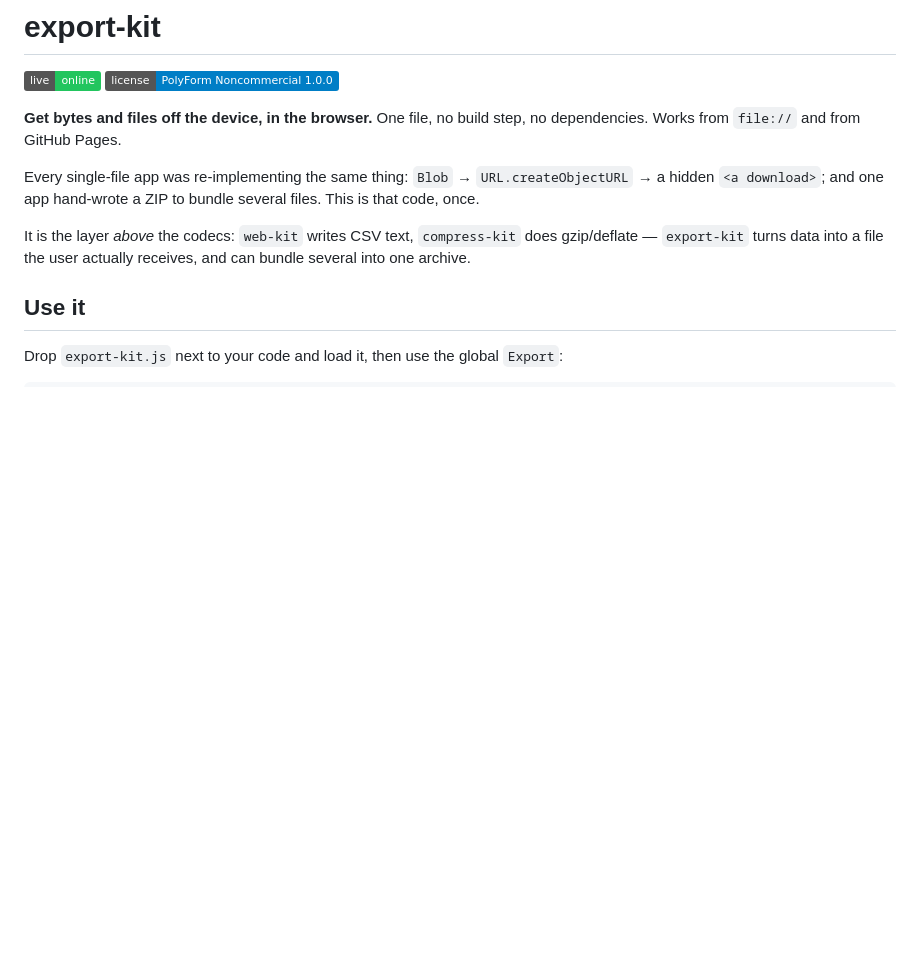
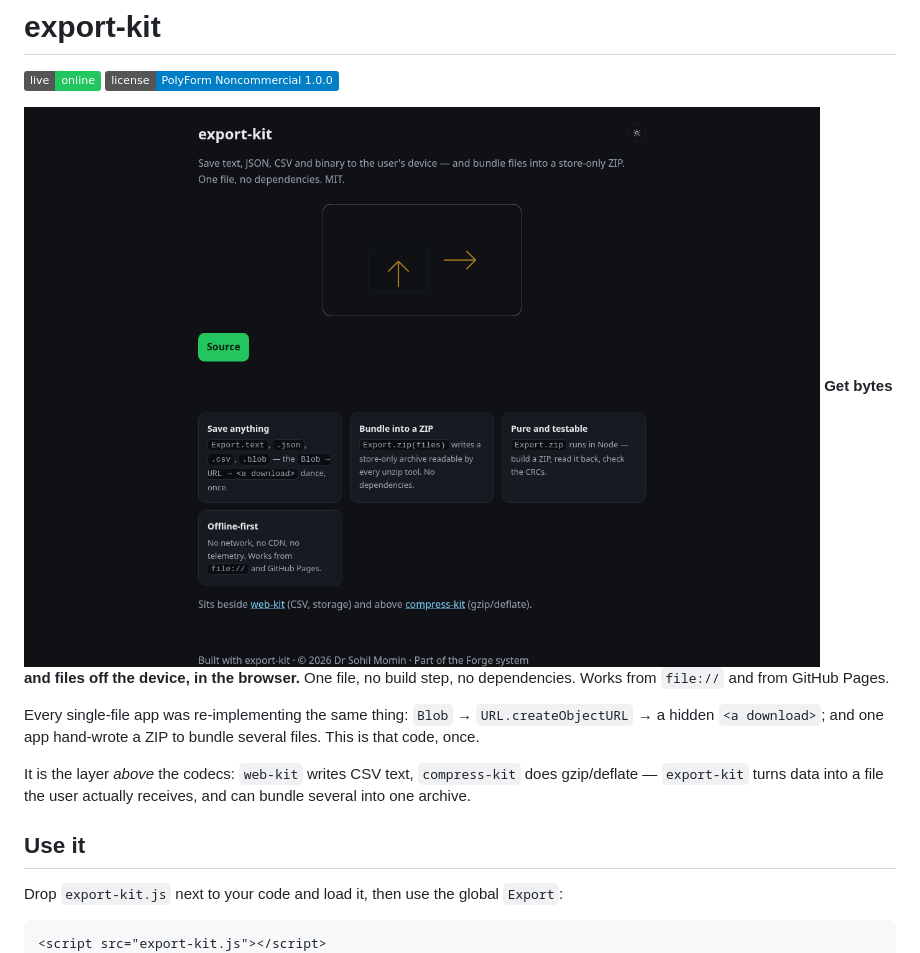
Before and after one commit to drsamonline/export-kit, a Markdown page: README.md, the part around the change. Rendered like a GitHub page; pictures changed too: docs/shot.png (added); badges without logos; blank space fills up the shorter version.

Commit message:
docs: a screenshot of the page this repository ships
Rendered headlessly at 1280x900 from the repository's own page, served over HTTP so a
page that fetches its data still loads it. Not a mock-up.

```diff
--- a/README.md
+++ b/README.md
@@ -4,6 +4,8 @@
 [![License: PolyForm Noncommercial 1.0.0](https://img.shields.io/badge/license-PolyForm%20Noncommercial%201.0.0-blue)](LICENSE)
 
 
+
+![Screenshot](docs/shot.png)
 **Get bytes and files off the device, in the browser.** One file, no build step,
 no dependencies. Works from `file://` and from GitHub Pages.
 
```
